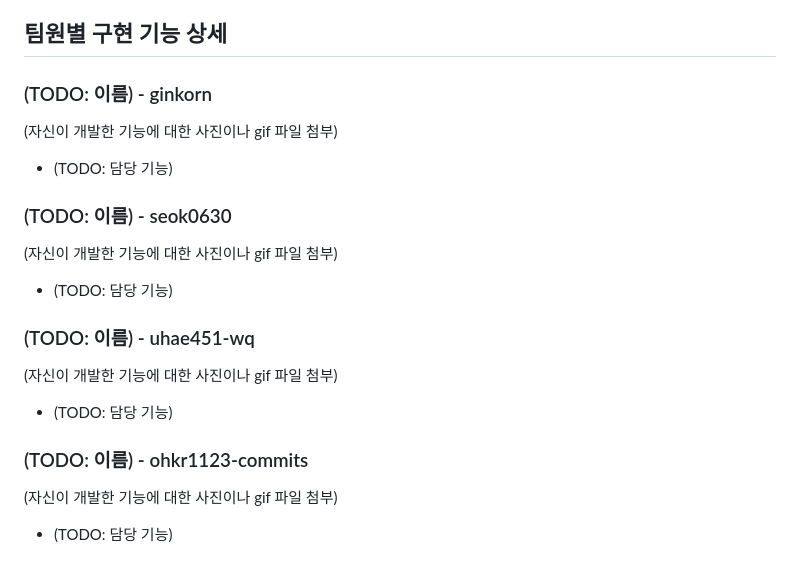
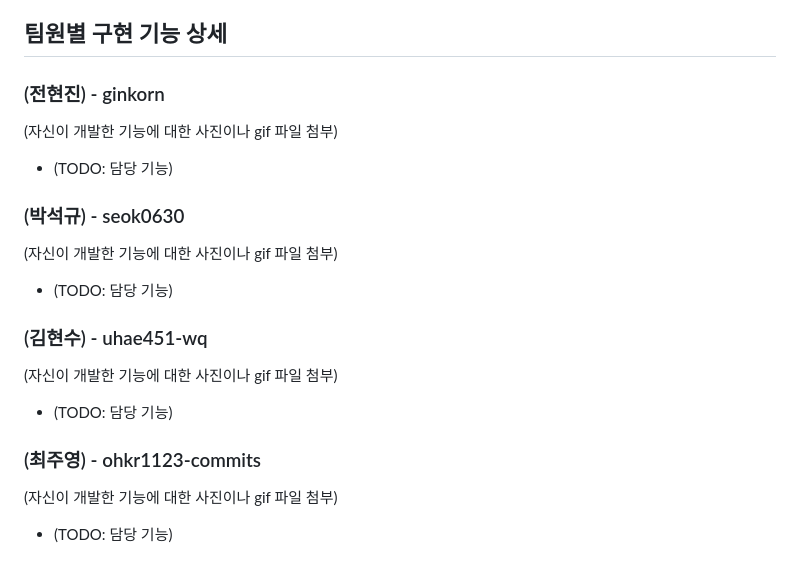
Before and after one commit to ginkorn/sb15-findex-team1, a Markdown page: README.md, the part around the change. Rendered like a GitHub page.

```diff
--- a/README.md
+++ b/README.md
@@ -30,25 +30,25 @@
 
 ## 팀원별 구현 기능 상세
 
-### (TODO: 이름) - ginkorn
+### (전현진) - ginkorn
 
 (자신이 개발한 기능에 대한 사진이나 gif 파일 첨부)
 
 - (TODO: 담당 기능)
 
-### (TODO: 이름) - seok0630
+### (박석규) - seok0630
 
 (자신이 개발한 기능에 대한 사진이나 gif 파일 첨부)
 
 - (TODO: 담당 기능)
 
-### (TODO: 이름) - uhae451-wq
+### (김현수) - uhae451-wq
 
 (자신이 개발한 기능에 대한 사진이나 gif 파일 첨부)
 
 - (TODO: 담당 기능)
 
-### (TODO: 이름) - ohkr1123-commits
+### (최주영) - ohkr1123-commits
 
 (자신이 개발한 기능에 대한 사진이나 gif 파일 첨부)
 
```
